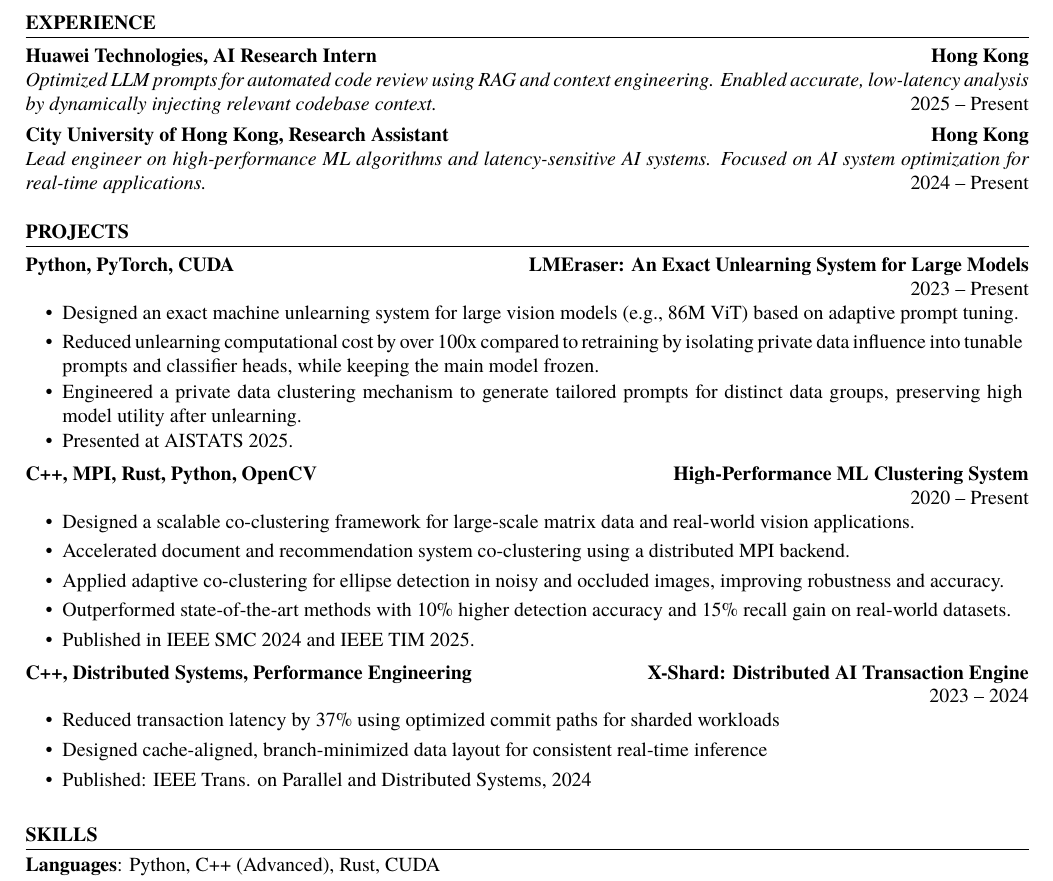
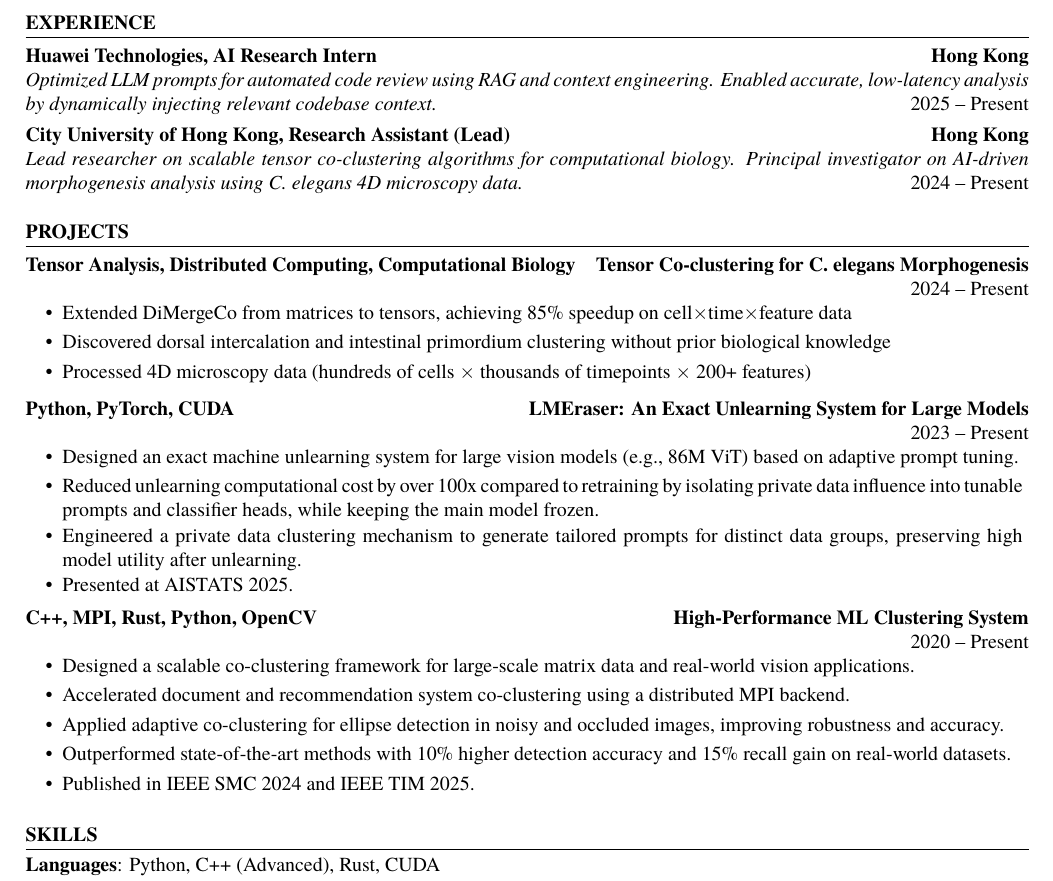
Before and after one commit to wzh4464/CV, a LaTeX document (main.tex): part of the page, cut so that both start at the same text. Compiled offline with pdfLaTeX.

Commit message:
更新简历，修改研究助理职位描述以突出领导角色，添加新项目“C. elegans形态发生的张量共聚类”，并详细描述其成果，删除过时项目“X-Shard”以保持简历的相关性。

```diff
--- a/main.tex
+++ b/main.tex
@@ -44,14 +44,24 @@
     \cvblock{2024 -- Present}
     {Hong Kong}
     {City University of Hong Kong}
-    {Research Assistant}
-    {Lead engineer on high-performance ML algorithms and latency-sensitive AI systems. Focused on AI system optimization for real-time applications.}
+    {Research Assistant (Lead)}
+    {Lead researcher on scalable tensor co-clustering algorithms for computational biology.  Principal investigator on AI-driven morphogenesis analysis using C. elegans 4D microscopy data.}
     {}
     {}
     {}
 \end{cvsection}
 
 \begin{cvsection}{Projects}
+    \project{2024 -- Present}
+    {Tensor Co-clustering for C. elegans Morphogenesis}
+    {Tensor Analysis, Distributed Computing, Computational Biology}
+    {}
+    {
+        \cvbullet{Extended DiMergeCo from matrices to tensors, achieving 85\% speedup on cell$\times$time$\times$feature data}
+        \cvbullet{Discovered dorsal intercalation and intestinal primordium clustering without prior biological knowledge}
+        \cvbullet{Processed 4D microscopy data (hundreds of cells $\times$ thousands of timepoints $\times$ 200+ features)}
+    }
+    {}
     \project{2023 -- Present}
     {LMEraser: An Exact Unlearning System for Large Models}
     {Python, PyTorch, CUDA}
@@ -75,16 +85,7 @@
         \cvbullet{Published in IEEE SMC 2024 and IEEE TIM 2025. }
     }
     {}
-    \project{2023 -- 2024}
-    {X-Shard: Distributed AI Transaction Engine}
-    {C++, Distributed Systems, Performance Engineering}
-    {}
-    {
-        \cvbullet{Reduced transaction latency by 37\% using optimized commit paths for sharded workloads}
-        \cvbullet{Designed cache-aligned, branch-minimized data layout for consistent real-time inference}
-        \cvbullet{Published: IEEE Trans. on Parallel and Distributed Systems, 2024}
-    }
-    {}
+
 
 
 \end{cvsection}
```
